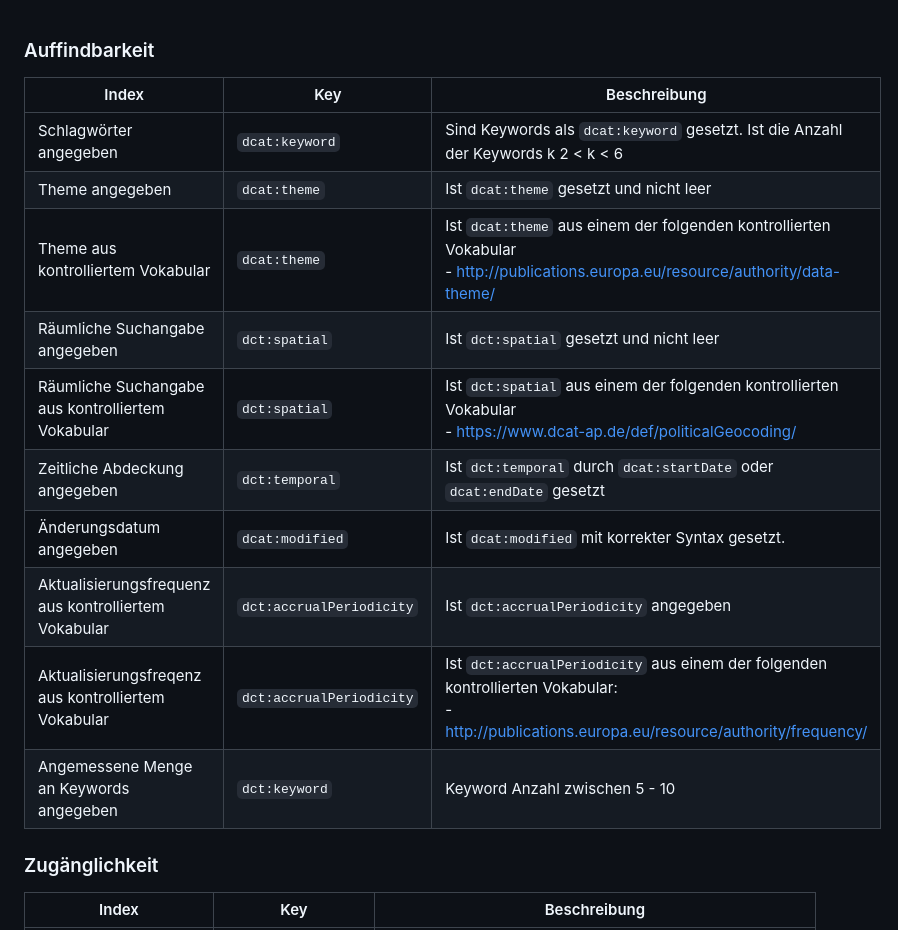
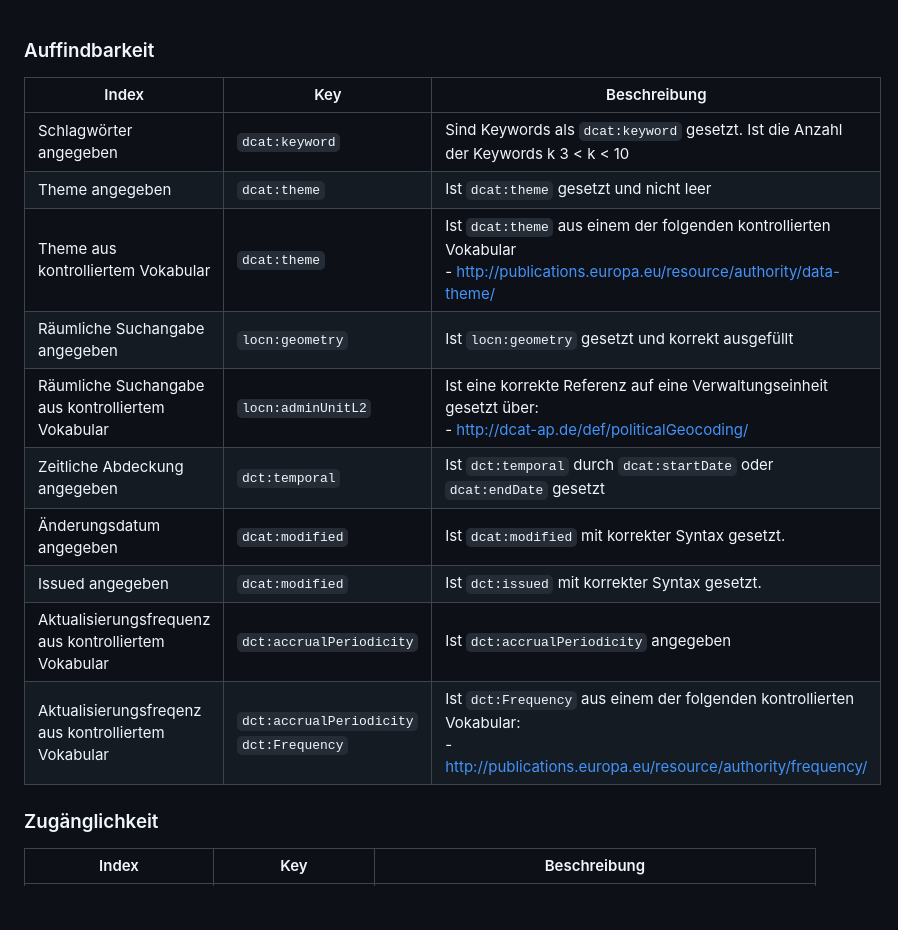
Before and after one commit to LarsBuergerr/master_thesis_prototype, a Markdown page: Qualitätsindikatoren erster Prototyp.md, the part around the change. Rendered like a GitHub page; blank space fills up the shorter version.

Commit message:
feat: Update quality indicators in 'Qualitätsindikatoren erster Prototyp.md' for improved metadata validation

```diff
--- a/Qualitätsindikatoren erster Prototyp.md
+++ b/Qualitätsindikatoren erster Prototyp.md
@@ -2,18 +2,19 @@
 
 ### Auffindbarkeit
 
-| Index                                                | Key                      | Beschreibung                                                                                                                                    |
-| ---------------------------------------------------- | ------------------------ | ----------------------------------------------------------------------------------------------------------------------------------------------- |
-| Schlagwörter angegeben                               | `dcat:keyword`           | Sind Keywords als `dcat:keyword` gesetzt. Ist die Anzahl der Keywords k  2 < k < 6                                                              |
-| Theme angegeben                                      | `dcat:theme`             | Ist `dcat:theme` gesetzt und nicht leer                                                                                                         |
-| Theme aus kontrolliertem Vokabular                   | `dcat:theme`             | Ist `dcat:theme` aus einem der folgenden kontrollierten Vokabular<br>- http://publications.europa.eu/resource/authority/data-theme/             |
-| Räumliche Suchangabe angegeben                       | `dct:spatial`            | Ist `dct:spatial` gesetzt und nicht leer                                                                                                        |
-| Räumliche Suchangabe aus kontrolliertem Vokabular    | `dct:spatial`            | Ist `dct:spatial` aus einem der folgenden kontrollierten Vokabular<br>- https://www.dcat-ap.de/def/politicalGeocoding/                          |
-| Zeitliche Abdeckung angegeben                        | `dct:temporal`           | Ist `dct:temporal` durch  `dcat:startDate` oder `dcat:endDate` gesetzt                                                                          |
-| Änderungsdatum angegeben                             | `dcat:modified`          | Ist `dcat:modified` mit korrekter Syntax gesetzt.                                                                                               |
-| Aktualisierungsfrequenz aus kontrolliertem Vokabular | `dct:accrualPeriodicity` | Ist `dct:accrualPeriodicity` angegeben                                                                                                          |
-| Aktualisierungsfreqenz aus kontrolliertem Vokabular  | `dct:accrualPeriodicity` | Ist `dct:accrualPeriodicity` aus einem der folgenden kontrollierten Vokabular:<br>- http://publications.europa.eu/resource/authority/frequency/ |
-| Angemessene Menge an Keywords angegeben              | `dct:keyword`            | Keyword Anzahl zwischen 5 - 10                                                                                                                  |
+| Index                                                | Key                                         | Beschreibung                                                                                                                           |
+| ---------------------------------------------------- | ------------------------------------------- | -------------------------------------------------------------------------------------------------------------------------------------- |
+| Schlagwörter angegeben                               | `dcat:keyword`                              | Sind Keywords als `dcat:keyword` gesetzt. Ist die Anzahl der Keywords k  3 < k < 10                                                    |
+| Theme angegeben                                      | `dcat:theme`                                | Ist `dcat:theme` gesetzt und nicht leer                                                                                                |
+| Theme aus kontrolliertem Vokabular                   | `dcat:theme`                                | Ist `dcat:theme` aus einem der folgenden kontrollierten Vokabular<br>- http://publications.europa.eu/resource/authority/data-theme/    |
+| Räumliche Suchangabe angegeben                       | `locn:geometry`                             | Ist `locn:geometry` gesetzt und korrekt ausgefüllt                                                                                     |
+| Räumliche Suchangabe aus kontrolliertem Vokabular    | `locn:adminUnitL2`                          | Ist eine korrekte Referenz auf eine Verwaltungseinheit gesetzt über:<br>- http://dcat-ap.de/def/politicalGeocoding/                    |
+| Zeitliche Abdeckung angegeben                        | `dct:temporal`                              | Ist `dct:temporal` durch  `dcat:startDate` oder `dcat:endDate` gesetzt                                                                 |
+| Änderungsdatum angegeben                             | `dcat:modified`                             | Ist `dcat:modified` mit korrekter Syntax gesetzt.                                                                                      |
+| Issued angegeben                                     | `dcat:modified`                             | Ist `dct:issued` mit korrekter Syntax gesetzt.                                                                                         |
+| Aktualisierungsfrequenz aus kontrolliertem Vokabular | `dct:accrualPeriodicity`                    | Ist `dct:accrualPeriodicity` angegeben                                                                                                 |
+| Aktualisierungsfreqenz aus kontrolliertem Vokabular  | `dct:accrualPeriodicity`<br>`dct:Frequency` | Ist `dct:Frequency` aus einem der folgenden kontrollierten Vokabular:<br>- http://publications.europa.eu/resource/authority/frequency/ |
+
 
 ### Zugänglichkeit
 
```
